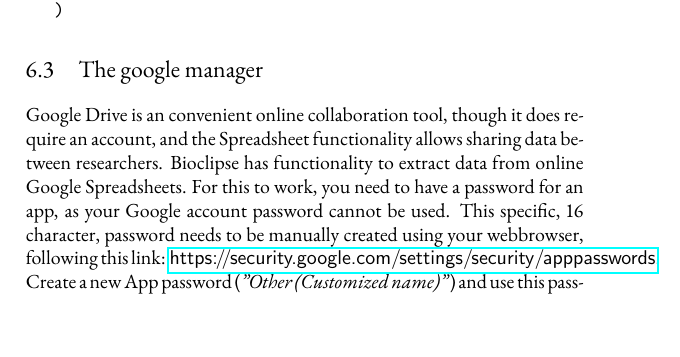
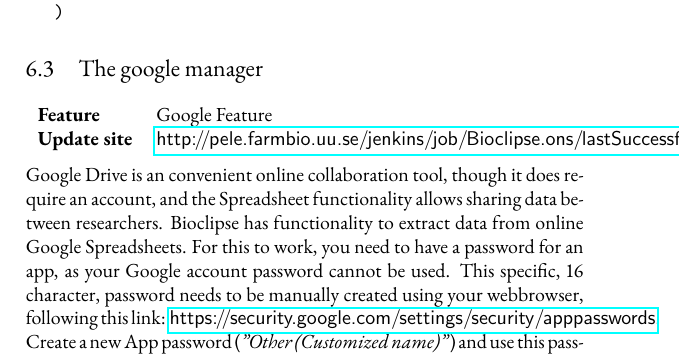
Before and after one commit to jonalv/BSL-explained, a LaTeX book (BSL-explained.tex): part of page 34 of 41, cut so that both start at the same text, the shorter picture padded with empty space. Compiled offline with pdfLaTeX.

Commit message:
Then Google manager update site

```diff
--- a/BSL-explained.tex
+++ b/BSL-explained.tex
@@ -1073,6 +1073,11 @@ chemspider.substructureSearch(
 
 \section{The google manager}\index{manager!google}\index{google}
 
+\begin{tabular}{ll}
+\textbf{Feature} & Google Feature \\
+\textbf{Update site} & \url{http://pele.farmbio.uu.se/jenkins/job/Bioclipse.ons/lastSuccessfulBuild/artifact/buckminster.output/net.bioclipse.ons_site_1.0.0-eclipse.feature/site.p2/} \\
+\end{tabular} \\
+
 Google Drive is an convenient online collaboration tool, though it does
 require an account, and the Spreadsheet functionality allows sharing data between
 researchers. Bioclipse has functionality to extract data from online Google
```
